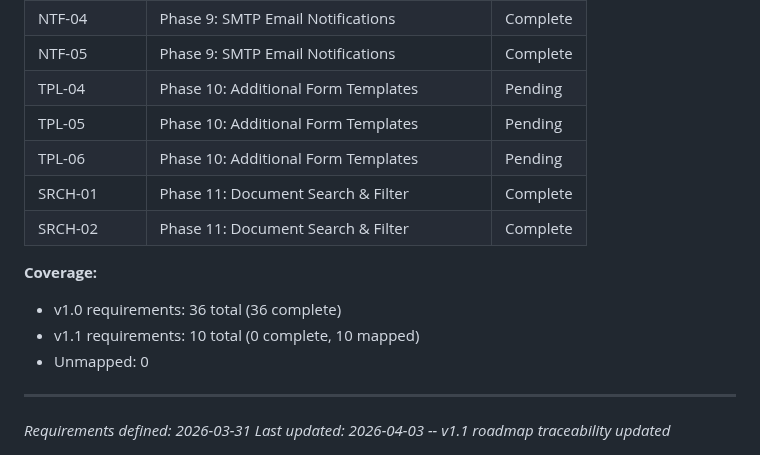
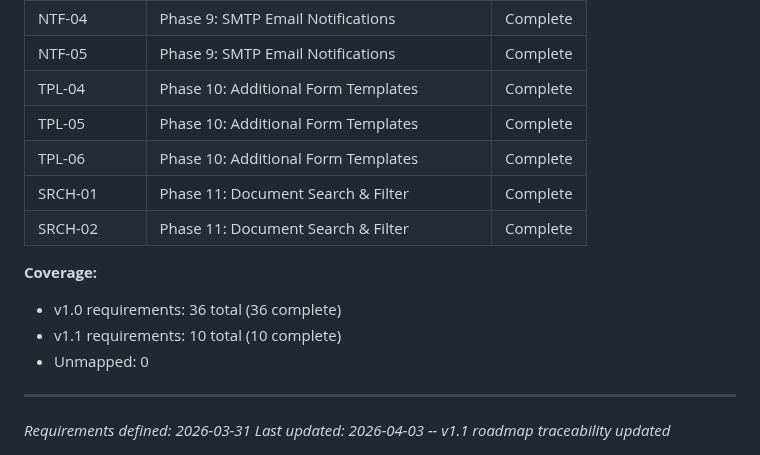
Before and after one commit to wildbear94/MiceSign, a Markdown page: .planning/REQUIREMENTS.md, the part around one of its changes. Rendered like a GitHub page.

Commit message:
docs(v1.1): milestone audit — all 10 requirements satisfied, integration verified

```diff
--- a/.planning/REQUIREMENTS.md
+++ b/.planning/REQUIREMENTS.md
@@ -168,15 +168,15 @@ Which phases cover which requirements. Updated during roadmap creation.
 | NTF-03 | Phase 9: SMTP Email Notifications | Complete |
 | NTF-04 | Phase 9: SMTP Email Notifications | Complete |
 | NTF-05 | Phase 9: SMTP Email Notifications | Complete |
-| TPL-04 | Phase 10: Additional Form Templates | Pending |
-| TPL-05 | Phase 10: Additional Form Templates | Pending |
-| TPL-06 | Phase 10: Additional Form Templates | Pending |
+| TPL-04 | Phase 10: Additional Form Templates | Complete |
+| TPL-05 | Phase 10: Additional Form Templates | Complete |
+| TPL-06 | Phase 10: Additional Form Templates | Complete |
 | SRCH-01 | Phase 11: Document Search & Filter | Complete |
 | SRCH-02 | Phase 11: Document Search & Filter | Complete |
 
 **Coverage:**
 - v1.0 requirements: 36 total (36 complete)
-- v1.1 requirements: 10 total (0 complete, 10 mapped)
+- v1.1 requirements: 10 total (10 complete)
 - Unmapped: 0
 
 ---
```
Also changed, not shown: other parts of .planning/REQUIREMENTS.md (+3 -3 lines), .planning/v1.1-MILESTONE-AUDIT.md (added, +119 -0 lines).
